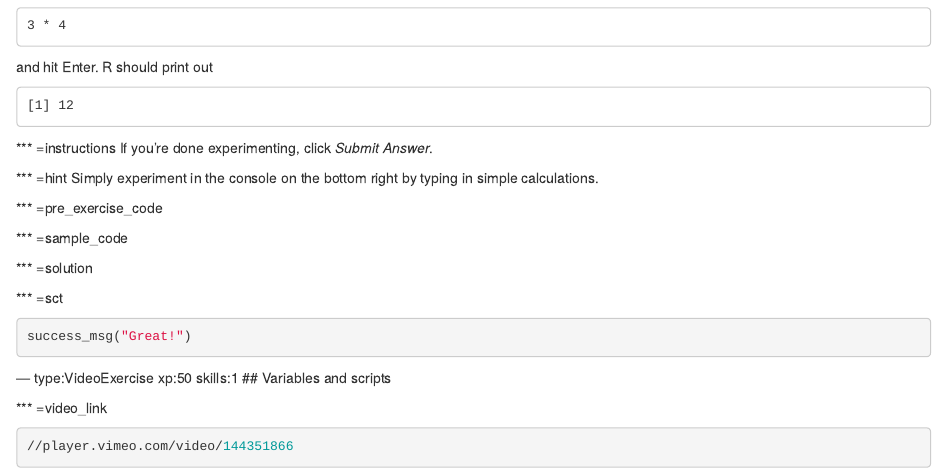
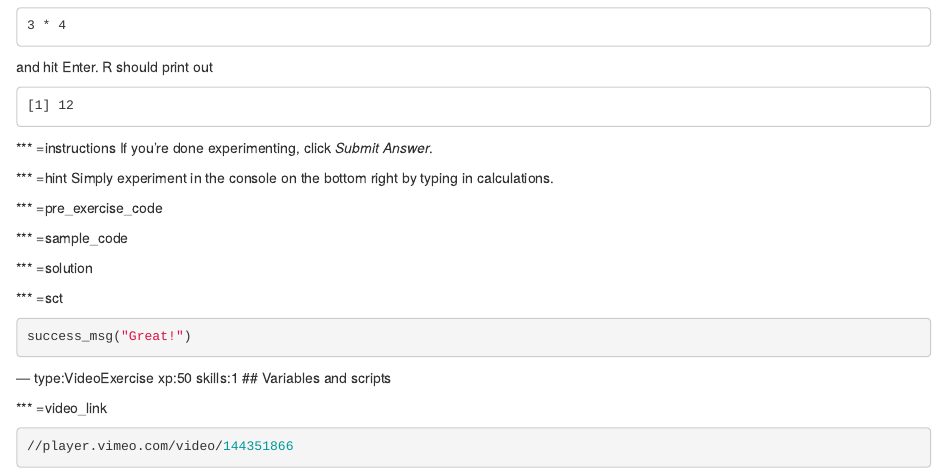
Before and after one commit to datacamp/courses-intro-to-r-beta, an R Markdown document (chapter1.Rmd): the page in a window 1100 px wide, from 460 px down. Rendered offline with R 4.5, knitr and Pandoc, with nearby package versions.

Commit message:
better formulation

````diff
--- a/chapter1.Rmd
+++ b/chapter1.Rmd
@@ -44,7 +44,7 @@ and hit Enter. R should print out
 If you're done experimenting, click _Submit Answer_.
 
 *** =hint
-Simply experiment in the console on the bottom right by typing in simple calculations.
+Simply experiment in the console on the bottom right by typing in calculations.
 
 *** =pre_exercise_code
 ```{r eval=FALSE}
````
